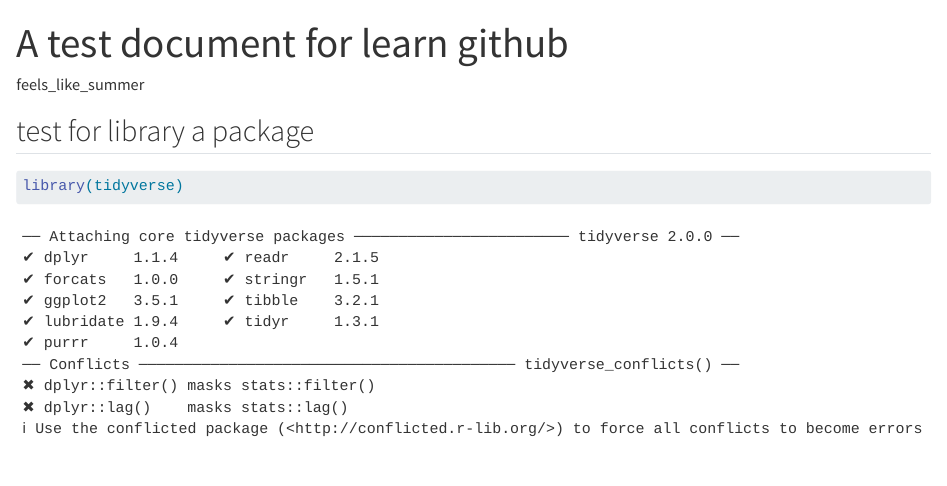
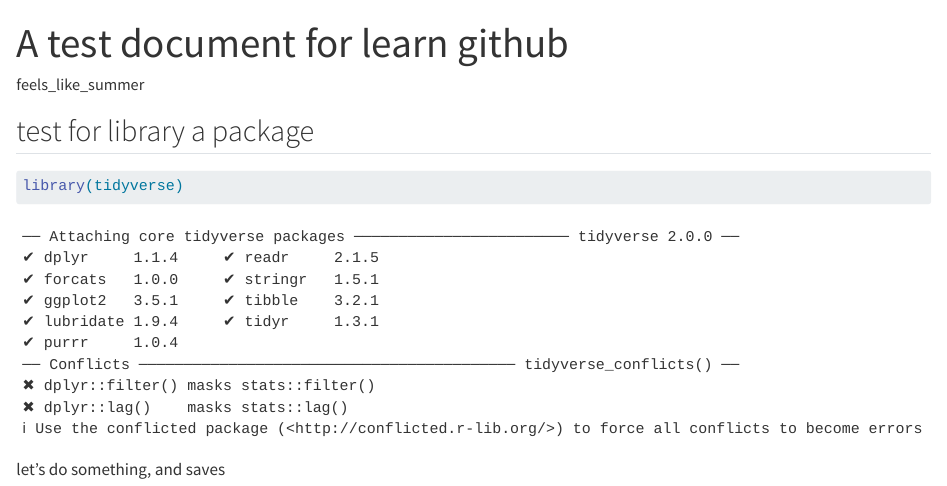
Before and after one commit to FeelsLikeSummer/FeelsLikeSummer, a Quarto document (learn_git_hub.qmd): the page in a window 1100 px wide, from its top. Rendered offline with R 4.5, knitr and Pandoc in place of Quarto, with nearby package versions.

Commit message:
add some code in the qmd

````diff
--- a/learn_git_hub.qmd
+++ b/learn_git_hub.qmd
@@ -10,3 +10,5 @@ editor: visual
 ```{r}
 library(tidyverse)
 ```
+
+let's do something, and saves
````
